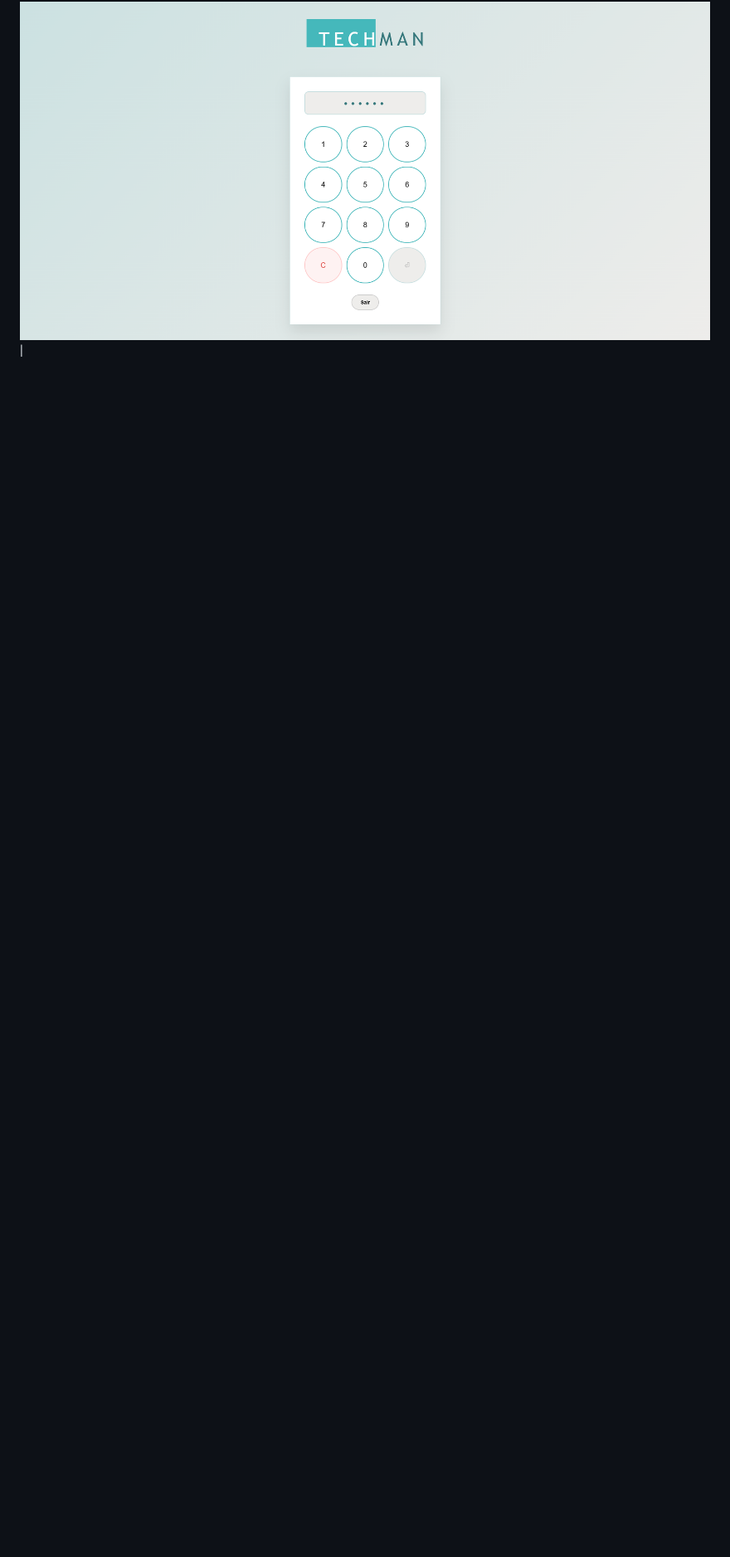
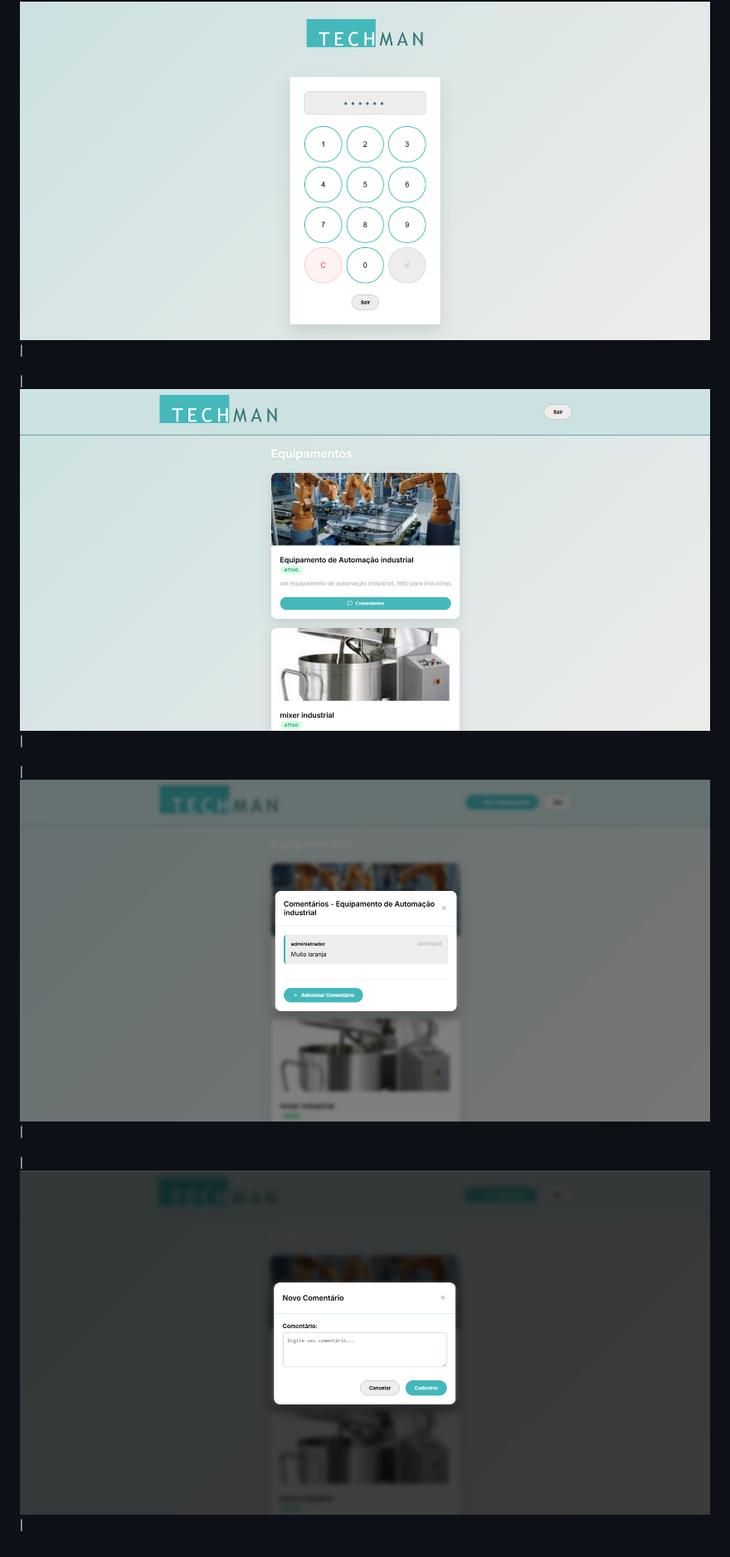
Before and after one commit to BigLizziee/Techman, a Markdown page: README.md, the part around the change printed below. Shown: that part at 83% size. GitHub-like rendering; pictures changed too: img/Captura de tela 2025-09-24 105532.png (added), img/Captura de tela 2025-09-24 105603.png (added), img/Captura de tela 2025-09-24 105626.png (added); blank space fills up the shorter version.

```diff
--- a/README.md
+++ b/README.md
@@ -101 +103,7 @@ Para dúvidas ou problemas:
 |![logotipo](./img/Captura%20de%20tela%202025-09-24%20104930.png)|
+
+|![logotipo](./img/Captura%20de%20tela%202025-09-24%20105532.png)|
+
+|![logotipo](./img/Captura%20de%20tela%202025-09-24%20105603.png)|
+
+|![logotipo](./img/Captura%20de%20tela%202025-09-24%20105626.png)|
```
Also changed, not shown: other parts of README.md (+2 -0 lines), img/Captura de tela 2025-09-24 105552.png (added), img/Captura de tela 2025-09-24 105642.png (added), img/Captura de tela 2025-09-24 105652.png (added).
